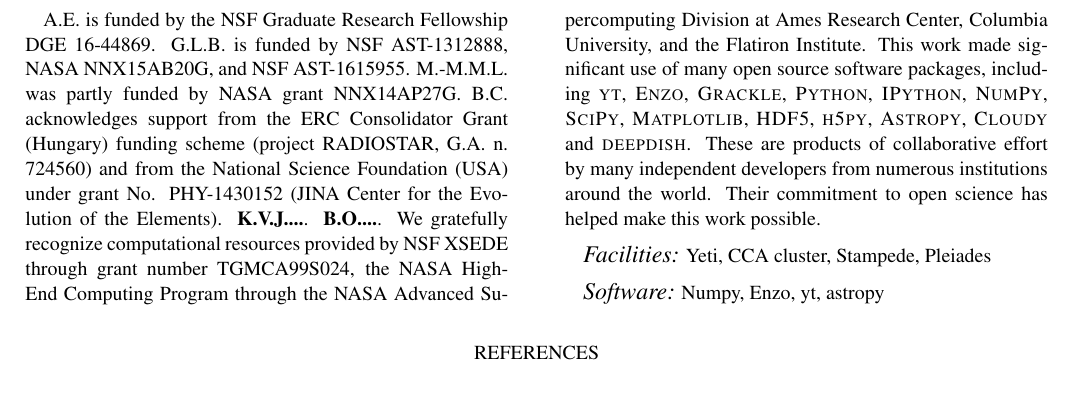
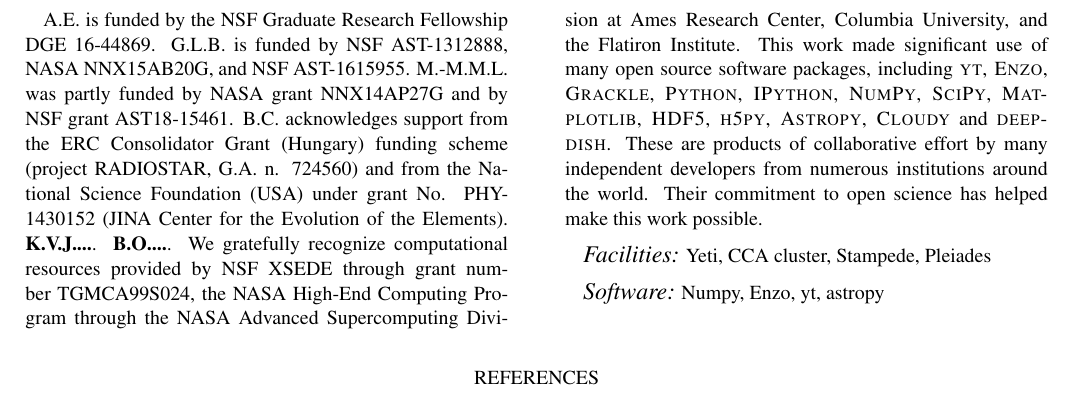
Before and after one commit to aemerick/Papers, a LaTeX paper (main.tex): part of page 15 of 18, cut so that both start at the same text. Compiled offline with pdfLaTeX; a LaTeX package or settings file that is missing is left out.

Commit message:
added a grant number to the acknowledgments

```diff
--- a/main.tex
+++ b/main.tex
@@ -570,7 +570,7 @@ account for complex metal mixing physics, are likely biased towards higher enric
 
 
 \acknowledgments
-A.E. is funded by the NSF Graduate Research Fellowship DGE 16-44869. G.L.B. is funded by NSF AST-1312888, NASA NNX15AB20G, and NSF AST-1615955. M.-M.M.L. was partly funded by NASA  grant NNX14AP27G. B.C. acknowledges support from the ERC Consolidator Grant (Hungary) funding scheme (project RADIOSTAR, G.A. n. 724560) and from the National Science Foundation (USA) under grant No. PHY-1430152 (JINA Center for the Evolution of the Elements). \textbf{K.V.J....}. \textbf{B.O....}. We gratefully recognize computational resources provided by NSF XSEDE through grant number TGMCA99S024, the NASA High-End Computing Program through the NASA Advanced Supercomputing Division at Ames Research Center, Columbia University, and the Flatiron Institute. This work made significant use of many open source software packages, including \textsc{yt}, \textsc{Enzo}, \textsc{Grackle}, \textsc{Python}, \textsc{IPython}, \textsc{NumPy}, \textsc{SciPy}, \textsc{Matplotlib}, \textsc{HDF5}, \textsc{h5py}, \textsc{Astropy}, \textsc{Cloudy} and \textsc{deepdish}. These are products of collaborative effort by many independent developers from numerous institutions around the world. Their commitment to open science has helped make this work possible.
+A.E. is funded by the NSF Graduate Research Fellowship DGE 16-44869. G.L.B. is funded by NSF AST-1312888, NASA NNX15AB20G, and NSF AST-1615955. M.-M.M.L. was partly funded by NASA  grant NNX14AP27G and by NSF grant AST18-15461. B.C. acknowledges support from the ERC Consolidator Grant (Hungary) funding scheme (project RADIOSTAR, G.A. n. 724560) and from the National Science Foundation (USA) under grant No. PHY-1430152 (JINA Center for the Evolution of the Elements). \textbf{K.V.J....}. \textbf{B.O....}. We gratefully recognize computational resources provided by NSF XSEDE through grant number TGMCA99S024, the NASA High-End Computing Program through the NASA Advanced Supercomputing Division at Ames Research Center, Columbia University, and the Flatiron Institute. This work made significant use of many open source software packages, including \textsc{yt}, \textsc{Enzo}, \textsc{Grackle}, \textsc{Python}, \textsc{IPython}, \textsc{NumPy}, \textsc{SciPy}, \textsc{Matplotlib}, \textsc{HDF5}, \textsc{h5py}, \textsc{Astropy}, \textsc{Cloudy} and \textsc{deepdish}. These are products of collaborative effort by many independent developers from numerous institutions around the world. Their commitment to open science has helped make this work possible.
 
 \facilities{Yeti, CCA cluster, Stampede, Pleiades}
 \software{Numpy, Enzo, yt, astropy}
```
